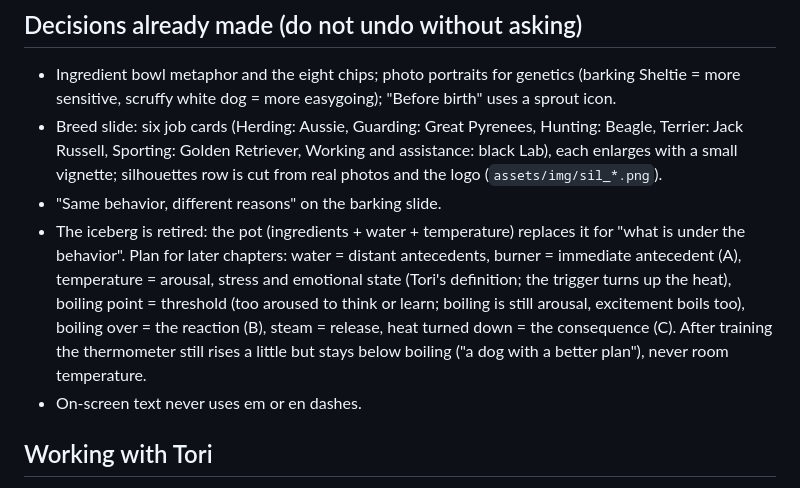
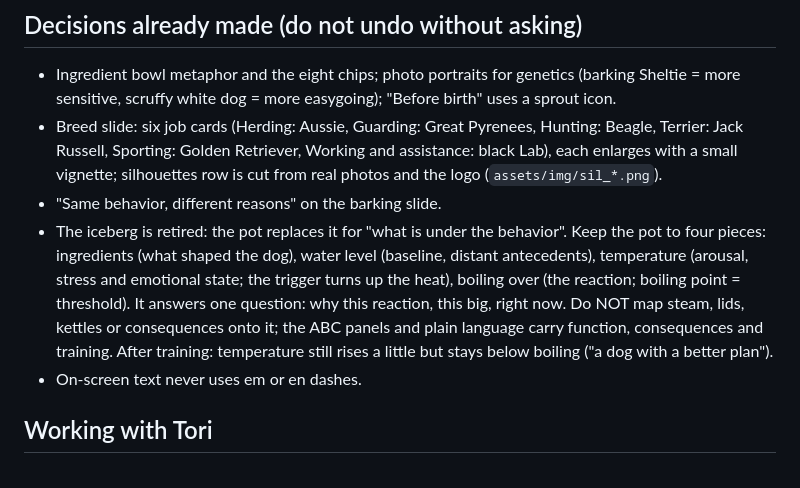
Before and after one commit to mikecavallo/CAD-slides, a Markdown page: CLAUDE.md, the part around the change. Rendered like a GitHub page.

Commit message:
CLAUDE.md: keep the pot analogy to four pieces
Co-Authored-By: Claude Opus 5.5 <noreply@anthropic.com>
Claude-Session: https://claude.ai/code/session_01AdyTPRP8ptNC3E1qdqq5m9

```diff
--- a/CLAUDE.md
+++ b/CLAUDE.md
@@ -119,11 +119,12 @@ pipeline). This file records the state, decisions and working agreements from ea
   Russell, Sporting: Golden Retriever, Working and assistance: black Lab), each enlarges with a small vignette;
   silhouettes row is cut from real photos and the logo (`assets/img/sil_*.png`).
 - "Same behavior, different reasons" on the barking slide.
-- The iceberg is retired: the pot (ingredients + water + temperature) replaces it for "what is under the behavior".
-  Plan for later chapters: water = distant antecedents, burner = immediate antecedent (A), temperature = arousal, stress
-  and emotional state (Tori's definition; the trigger turns up the heat), boiling point = threshold (too aroused to think or learn; boiling is still
-  arousal, excitement boils too), boiling over = the reaction (B), steam = release, heat turned down = the consequence (C). After training the thermometer still
-  rises a little but stays below boiling ("a dog with a better plan"), never room temperature.
+- The iceberg is retired: the pot replaces it for "what is under the behavior". Keep the pot to four pieces: ingredients
+  (what shaped the dog), water level (baseline, distant antecedents), temperature (arousal, stress and emotional state;
+  the trigger turns up the heat), boiling over (the reaction; boiling point = threshold). It answers one question: why
+  this reaction, this big, right now. Do NOT map steam, lids, kettles or consequences onto it; the ABC panels and plain
+  language carry function, consequences and training. After training: temperature still rises a little but stays
+  below boiling ("a dog with a better plan").
 - On-screen text never uses em or en dashes.
 
 ## Working with Tori
```
